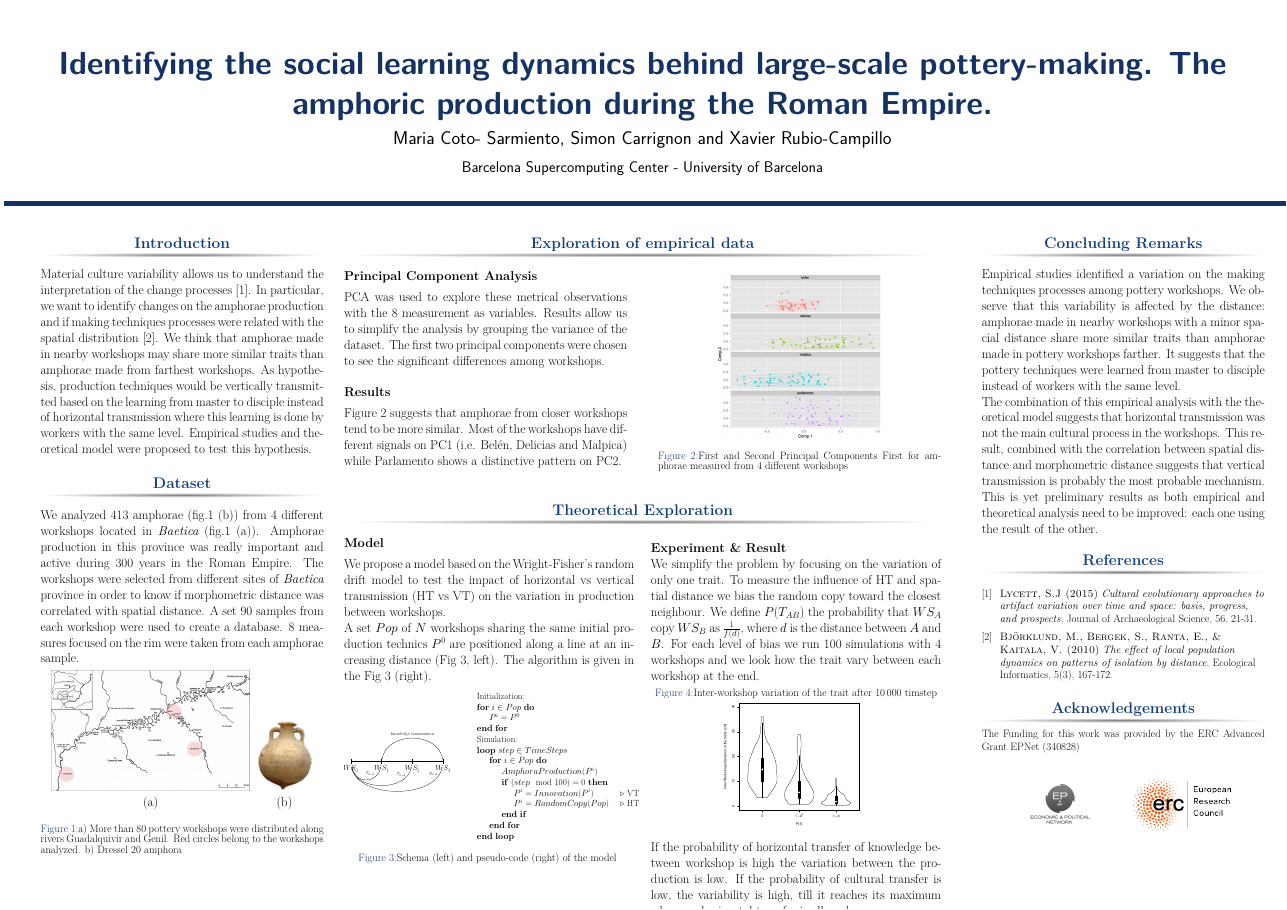
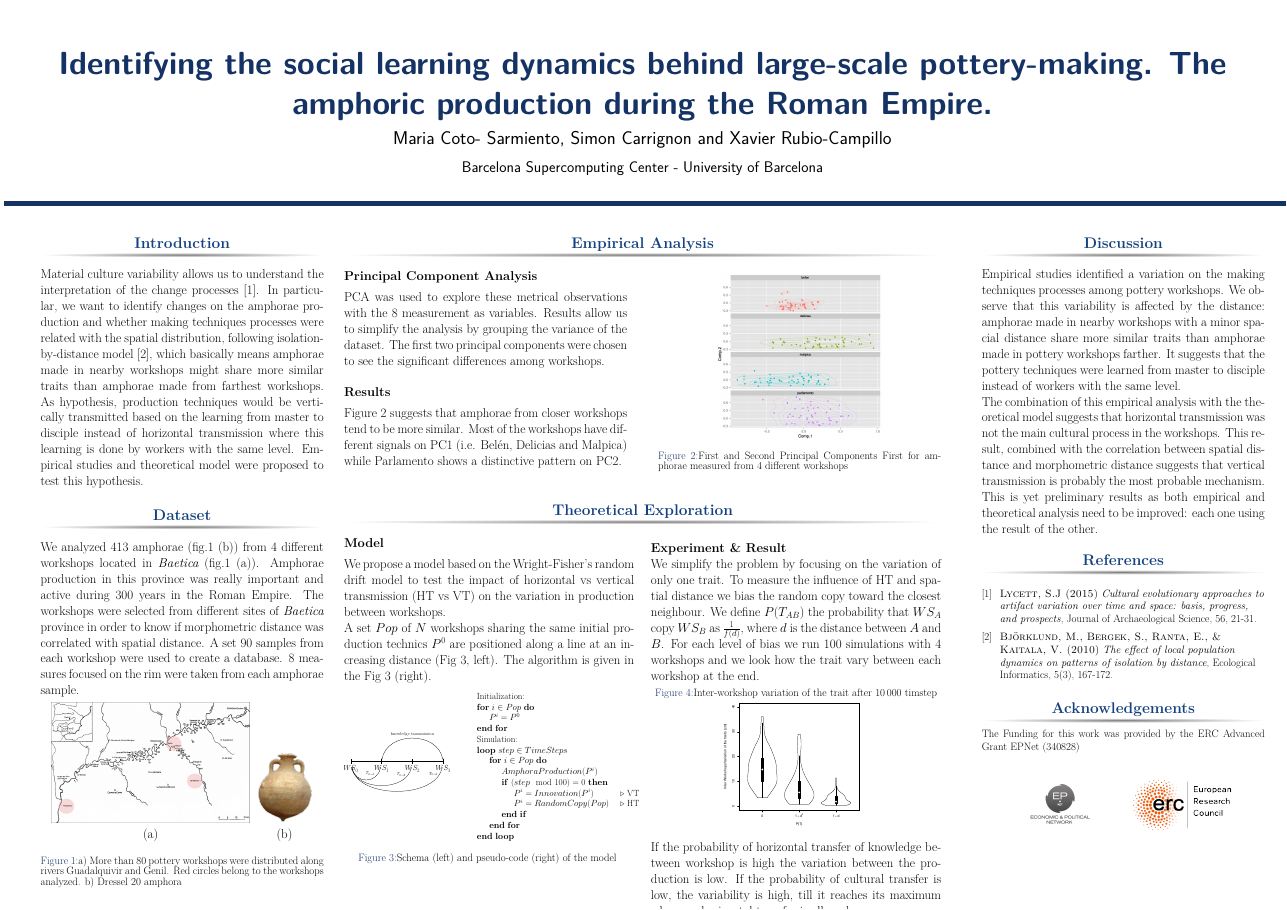
Before and after one commit to simoncarrignon/ampecc-doc, a LaTeX poster (posterhorizontal.tex): the whole page. Compiled offline with pdfLaTeX.

Commit message:
last version

```diff
--- a/posterhorizontal.tex
+++ b/posterhorizontal.tex
@@ -78,7 +78,7 @@
 
 \justify
 
-Material culture variability allows us to understand the interpretation of the change processes~\cite{lycett}. In particular, we want to identify changes on the amphorae production and if making techniques processes were related with the spatial distribution~\cite{bjo}. We think that amphorae made in nearby workshops may share more similar traits than amphorae made from farthest workshops. As hypothesis, production techniques would be vertically transmitted based on the learning from master to disciple instead of horizontal transmission where this learning is done by workers with the same level. Empirical studies and theoretical model were proposed to test this hypothesis.
+Material culture variability allows us to understand the interpretation of the change processes~\cite{lycett}. In particular, we want to identify changes on the amphorae production and whether making techniques processes were related with the spatial distribution, following isolation-by-distance model~\cite{bjo}, which basically means amphorae made in nearby workshops might share more similar traits than amphorae made from farthest workshops. As hypothesis, production techniques would be vertically transmitted based on the learning from master to disciple instead of horizontal transmission where this learning is done by workers with the same level. Empirical studies and theoretical model were proposed to test this hypothesis.
 
 
 \end{block}
@@ -111,7 +111,7 @@ We analyzed 413 amphorae (fig.\ref{fig:betica}~(b)) from 4 different workshops l
 \begin{column}{\twocolwid}
 
 
-\begin{block}{Exploration of empirical data}
+\begin{block}{Empirical Analysis}
 \begin{columns}[t,totalwidth=\twocolwid]
 
 
@@ -251,7 +251,7 @@ If the probability of horizontal transfer of knowledge between workshop is high
 
 \begin{column}{\onecolwid} % The third column
 
-\begin{block}{Concluding Remarks}
+\begin{block}{Discussion}
 \justify
 
 Empirical studies identified a variation on the making techniques processes among pottery workshops. We observe that this variability is affected by the distance: amphorae made in nearby workshops with a minor spacial distance share more similar traits than amphorae made in pottery workshops farther. It suggests that the pottery techniques were learned from master to disciple instead of workers with the same level.
```
